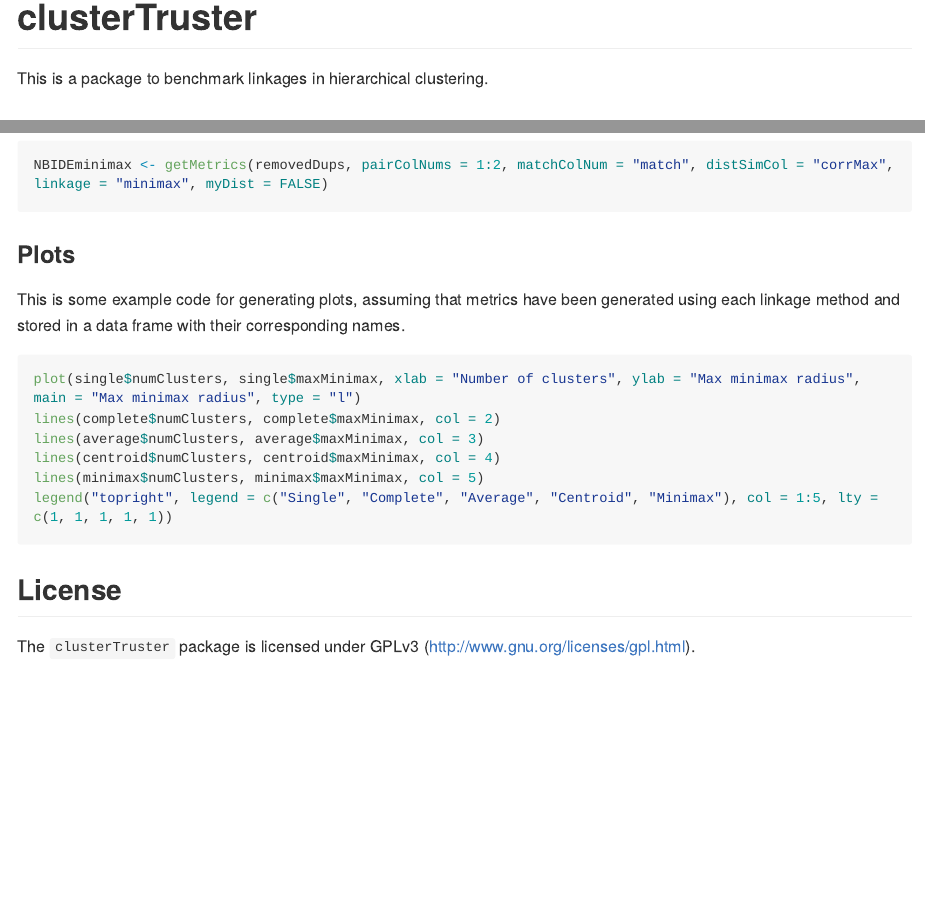
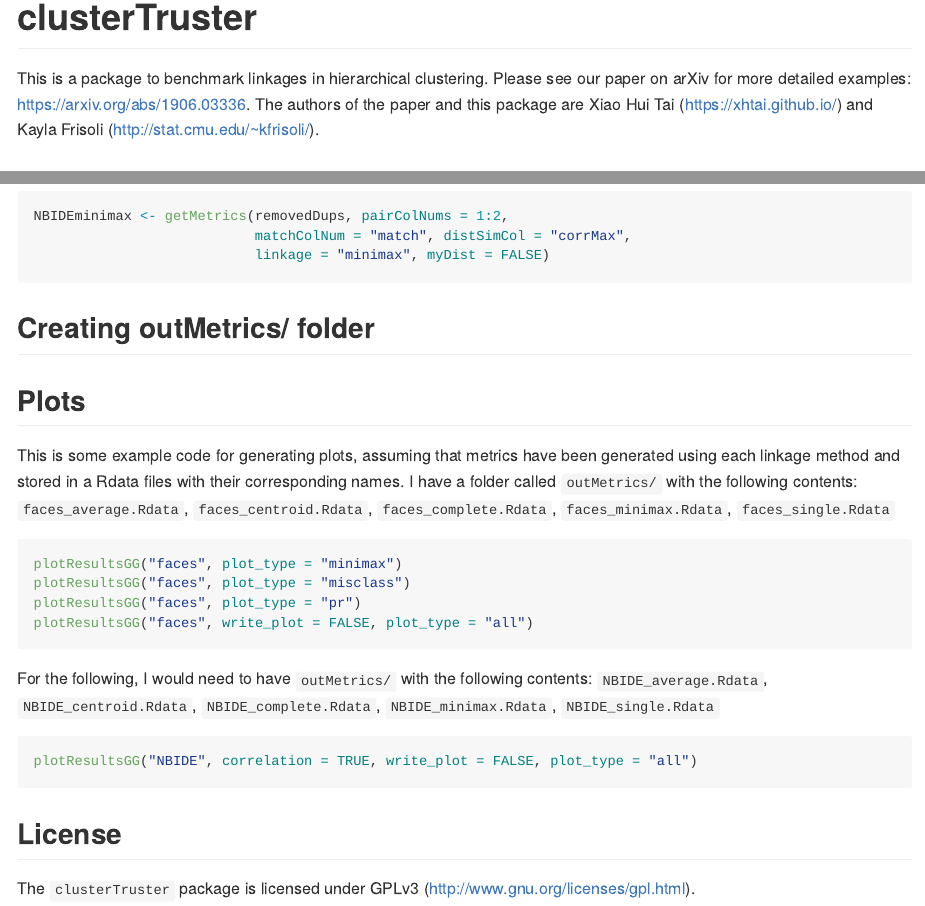
Before and after one commit to xhtai/clusterTruster, an R Markdown document (README.Rmd): the page in a window 1100 px wide, from its top, and a second part further down, joined at a grey line. The pictures show the output file README.md that the author committed with the source, drawn offline in the style of GitHub; long lines of code are wrapped.

Commit message:
update readme with new plotting

````diff
--- a/README.Rmd
+++ b/README.Rmd
@@ -14,7 +14,7 @@ knitr::opts_chunk$set(
 
 # clusterTruster
 
-This is a package to benchmark linkages in hierarchical clustering.
+This is a package to benchmark linkages in hierarchical clustering. Please see our paper on arXiv for more detailed examples: https://arxiv.org/abs/1906.03336. The authors of the paper and this package are Xiao Hui Tai (https://xhtai.github.io/) and Kayla Frisoli (http://stat.cmu.edu/~kfrisoli/).
 
 ## Installation
 
@@ -33,27 +33,55 @@ myPairwise <- genPairwise(iris, 5)
 iris[, 1:4] <- scale(iris[, 1:4])
 myPairwise <- genSimDiff(iris, 1:4, myPairwise, 1:2, "l2dist")
 
-outMetrics <- getMetrics(myPairwise, pairColNums = 1:2, matchColNum = 3, distSimCol = "l2dist", linkage = "single")
+outMetrics <- getMetrics(myPairwise,
+                         pairColNums = 1:2,
+                         matchColNum = 3,
+                         distSimCol = "l2dist",
+                         linkage = "single")
 ```
 
 ### NBIDE
 The package also contains an example data set, called `removedDups`. This analyzes 144 images of cartridge cases, taken from NIST's [Ballistics Toolmarks Research Database](https://tsapps.nist.gov/NRBTD). There are 12 images each taken from 12 different guns, from the NBIDE study. Pairwise comparisons have been pre-computed using the [`cartridges3D` package](https://github.com/xhtai/cartridges3D), and stored in `removedDups`. In this case, we do not need to use the functions `genPairwise()` or `genSimDiff()`, and can simply input the appropriate data and column information into `getMetrics`, as follows.
 
 ```{r, eval = FALSE}
-NBIDEminimax <- getMetrics(removedDups, pairColNums = 1:2, matchColNum = "match", distSimCol = "corrMax", linkage = "minimax", myDist = FALSE)
+NBIDEminimax <- getMetrics(removedDups, pairColNums = 1:2,
+                           matchColNum = "match", distSimCol = "corrMax",
+                           linkage = "minimax", myDist = FALSE)
 ```
 
-### Plots
-This is some example code for generating plots, assuming that metrics have been generated using each linkage method and stored in a data frame with their corresponding names.
+## Creating outMetrics/ folder
+
+## Plots
+
+This is some example code for generating plots, assuming that metrics have been generated using each linkage method and stored in a Rdata files with their corresponding names. I have a folder called `outMetrics/` with the following contents: `faces_average.Rdata`, `faces_centroid.Rdata`, `faces_complete.Rdata`, `faces_minimax.Rdata`, `faces_single.Rdata`
+
+```{r, eval = FALSE, echo=FALSE}
+# non-Gggplot
+
+# plot(single$numClusters, single$maxMinimax,
+#      xlab = "Number of clusters", ylab = "Max minimax radius",
+#      main = "Max minimax radius",
+#      type = "l")
+# lines(complete$numClusters, complete$maxMinimax, col = 2)
+# lines(average$numClusters, average$maxMinimax, col = 3)
+# lines(centroid$numClusters, centroid$maxMinimax, col = 4)
+# lines(minimax$numClusters, minimax$maxMinimax, col = 5)
+# legend("topright", legend = c("Single", "Complete", "Average", "Centroid", "Minimax"), col = 1:5, lty = c(1, 1, 1, 1, 1))
+```
 
 ```{r, eval = FALSE}
-plot(single$numClusters, single$maxMinimax, xlab = "Number of clusters", ylab = "Max minimax radius", main = "Max minimax radius", type = "l")
-lines(complete$numClusters, complete$maxMinimax, col = 2)
-lines(average$numClusters, average$maxMinimax, col = 3)
-lines(centroid$numClusters, centroid$maxMinimax, col = 4)
-lines(minimax$numClusters, minimax$maxMinimax, col = 5)
-legend("topright", legend = c("Single", "Complete", "Average", "Centroid", "Minimax"), col = 1:5, lty = c(1, 1, 1, 1, 1))
+plotResultsGG("faces", plot_type = "minimax")
+plotResultsGG("faces", plot_type = "misclass")
+plotResultsGG("faces", plot_type = "pr")
+plotResultsGG("faces", write_plot = FALSE, plot_type = "all")
 ```
+
+For the following, I would need to have `outMetrics/` with the following contents: `NBIDE_average.Rdata`, `NBIDE_centroid.Rdata`, `NBIDE_complete.Rdata`, `NBIDE_minimax.Rdata`, `NBIDE_single.Rdata`
+
+```{r, eval = FALSE}
+plotResultsGG("NBIDE", correlation = TRUE, write_plot = FALSE, plot_type = "all")
+```
+
 
 ## License
 The `clusterTruster` package is licensed under GPLv3 (http://www.gnu.org/licenses/gpl.html).
````
Also changed, not shown: README.md.
